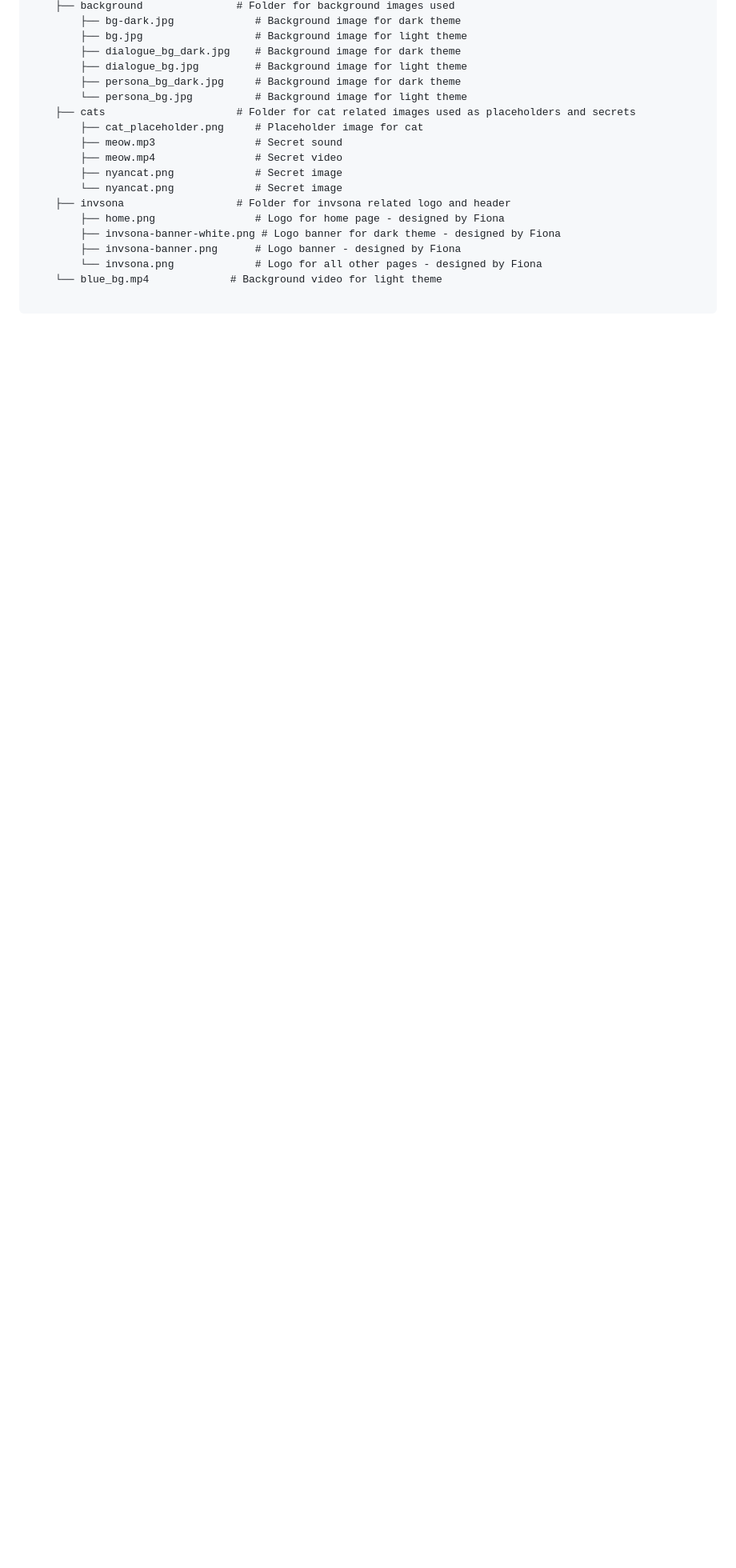
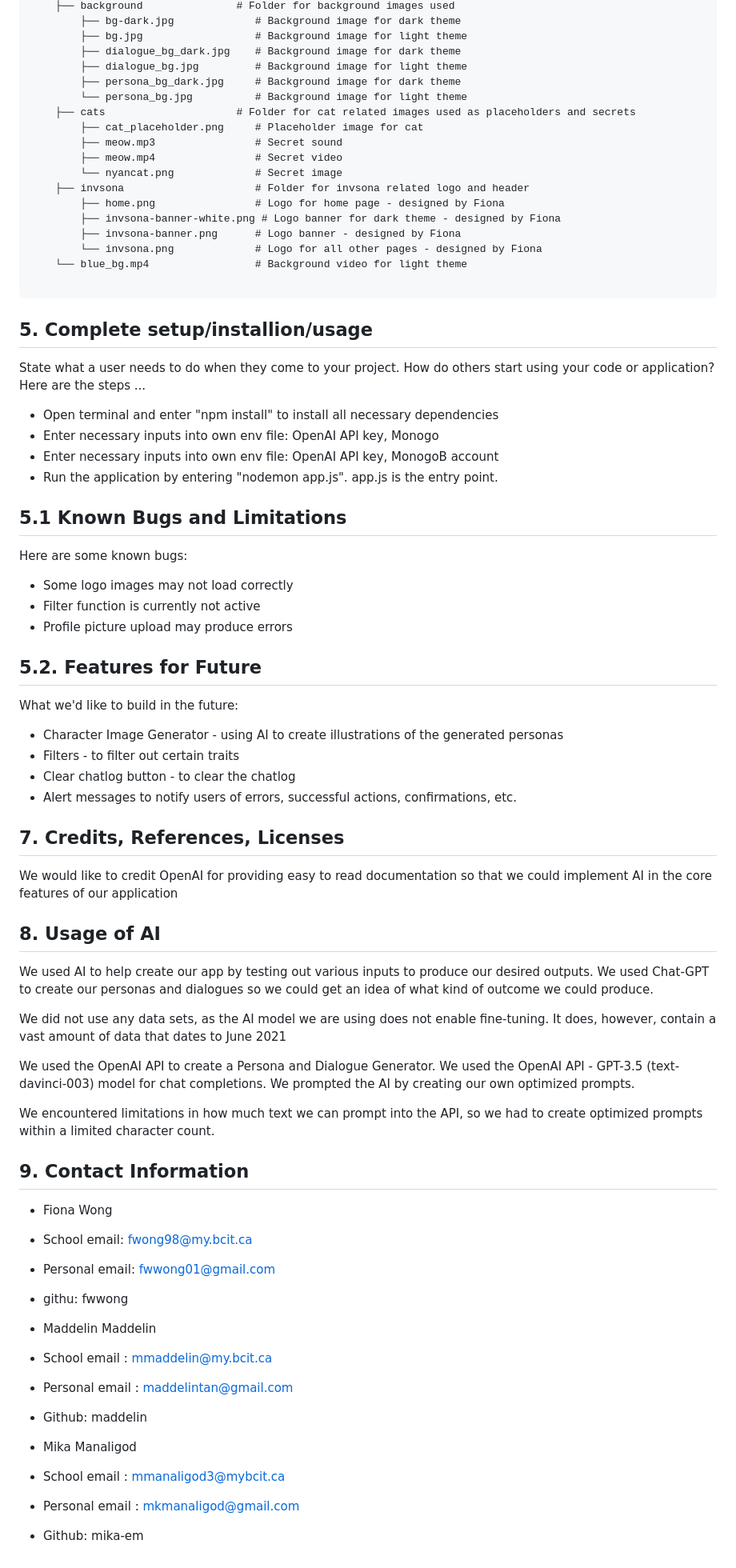
Before and after one commit to mika-em/2800-202310-DTC06, a Markdown page: README.md, the part around the change printed below. Shown: that part at 80% size. GitHub-like rendering; blank space fills up the shorter version.

Commit message:
Reformat README file to reflect the same structure as Notion

````diff
--- a/README.md
+++ b/README.md
@@ -161,13 +133,65 @@ Within images subfolder there is another subfolder
         ├── cat_placeholder.png     # Placeholder image for cat
         ├── meow.mp3                # Secret sound
         ├── meow.mp4                # Secret video
-        ├── nyancat.png             # Secret image
         └── nyancat.png             # Secret image
-    ├── invsona                  # Folder for invsona related logo and header
+    ├── invsona                     # Folder for invsona related logo and header
         ├── home.png                # Logo for home page - designed by Fiona
         ├── invsona-banner-white.png # Logo banner for dark theme - designed by Fiona
         ├── invsona-banner.png      # Logo banner - designed by Fiona
         └── invsona.png             # Logo for all other pages - designed by Fiona
-    └── blue_bg.mp4             # Background video for light theme
+    └── blue_bg.mp4                 # Background video for light theme
 
 ```
+
+## 5. Complete setup/installion/usage
+State what a user needs to do when they come to your project.  How do others start using your code or application?
+Here are the steps ...
+* Open terminal and enter "npm install" to install all necessary dependencies
+* Enter necessary inputs into own env file: OpenAI API key, Monogo
+* Enter necessary inputs into own env file: OpenAI API key, MonogoB account
+* Run the application by entering "nodemon app.js". app.js is the entry point.
+
+
+## 5.1 Known Bugs and Limitations
+Here are some known bugs:
+* Some logo images may not load correctly
+* Filter function is currently not active
+* Profile picture upload may produce errors
+
+
+## 5.2. Features for Future
+What we'd like to build in the future:
+* Character Image Generator - using AI to create illustrations of the generated personas
+* Filters - to filter out certain traits
+* Clear chatlog button - to clear the chatlog
+* Alert messages to notify users of errors, successful actions, confirmations, etc.
+
+
+
+## 7. Credits, References, Licenses
+We would like to credit OpenAI for providing easy to read documentation so that we could implement AI in the core features of our application
+
+## 8. Usage of AI
+We used AI to help create our app by testing out various inputs to produce our desired outputs. We used Chat-GPT to create our personas and dialogues so we could get an idea of what kind of outcome we could produce.
+
+We did not use any data sets, as the AI model we are using does not enable fine-tuning. It does, however, contain a vast amount of data that dates to June 2021
+
+We used the OpenAI API to create a Persona and Dialogue Generator. We used the OpenAI API - GPT-3.5 (text-davinci-003) model for chat completions. We prompted the AI by creating our own optimized prompts.
+
+We encountered limitations in how much text we can prompt into the API, so we had to create optimized prompts within a limited character count.
+
+## 9. Contact Information
+* Fiona Wong
+* School email: fwong98@my.bcit.ca
+* Personal email:  fwwong01@gmail.com
+* githu: fwwong
+
+* Maddelin Maddelin
+* School email : mmaddelin@my.bcit.ca
+* Personal email : maddelintan@gmail.com
+* Github: maddelin
+
+* Mika Manaligod
+* School email : mmanaligod3@mybcit.ca
+* Personal email : mkmanaligod@gmail.com
+* Github: mika-em
````
Also changed, not shown: other parts of README.md (+3 -31 lines).
